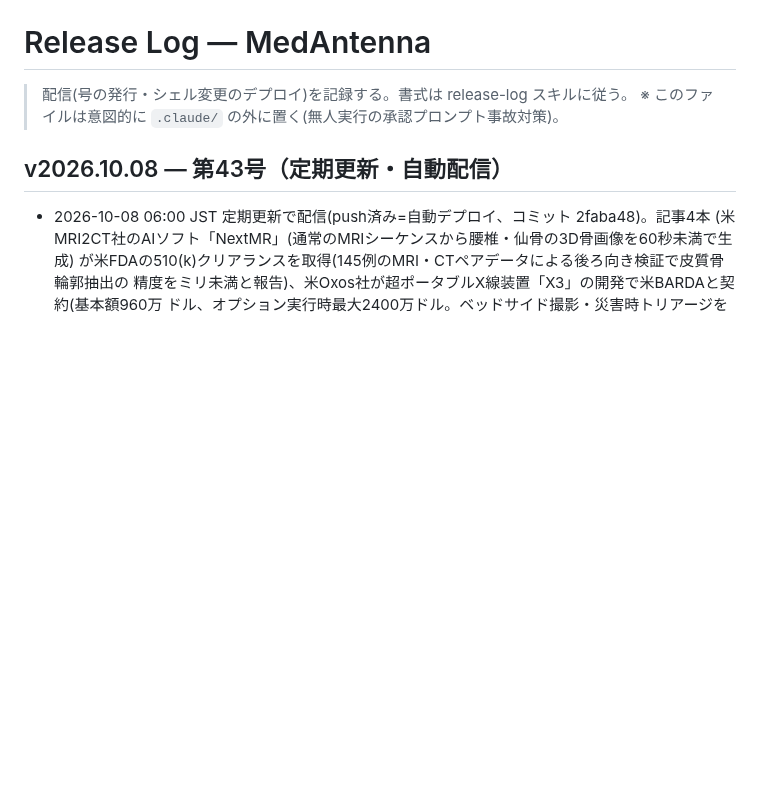
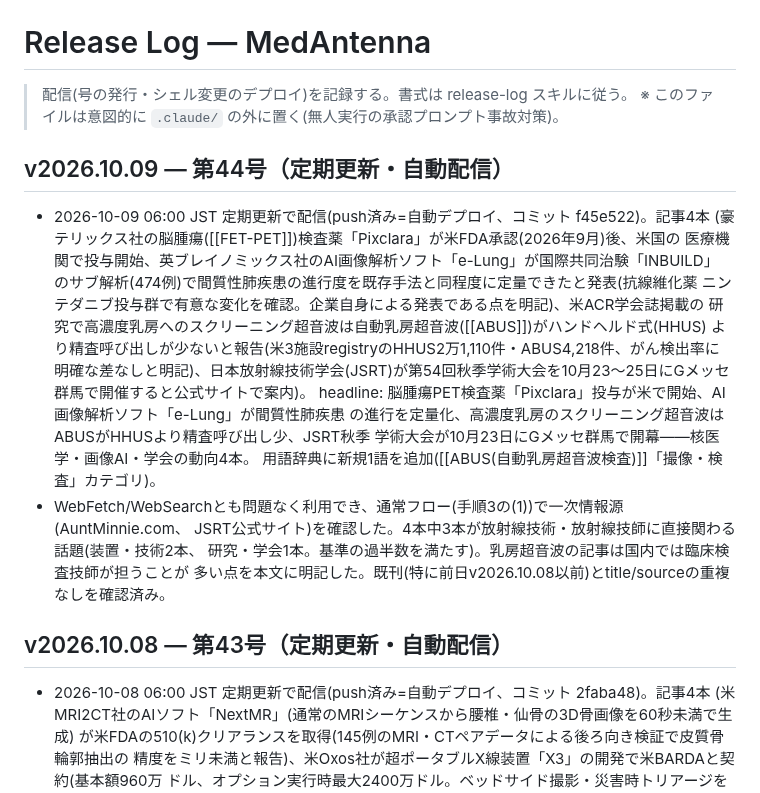
Before and after one commit to murakami-kaito-dev/MedAntenna, a Markdown page: docs/release-log.md, the part around the change. Drawn GitHub-style; blank space fills up the shorter version.

Commit message:
docs(release-log): receive v2026.10.09 を記録
Co-Authored-By: Claude Sonnet 5 <noreply@anthropic.com>

```diff
--- a/docs/release-log.md
+++ b/docs/release-log.md
@@ -2,6 +2,26 @@
 
 > 配信(号の発行・シェル変更のデプロイ)を記録する。書式は release-log スキルに従う。
 > ※ このファイルは意図的に `.claude/` の外に置く(無人実行の承認プロンプト事故対策)。
+
+## v2026.10.09 — 第44号（定期更新・自動配信）
+
+- 2026-10-09 06:00 JST 定期更新で配信(push済み=自動デプロイ、コミット f45e522)。記事4本
+  (豪テリックス社の脳腫瘍([[FET-PET]])検査薬「Pixclara」が米FDA承認(2026年9月)後、米国の
+  医療機関で投与開始、英ブレイノミックス社のAI画像解析ソフト「e-Lung」が国際共同治験「INBUILD」
+  のサブ解析(474例)で間質性肺疾患の進行度を既存手法と同程度に定量できたと発表(抗線維化薬
+  ニンテダニブ投与群で有意な変化を確認。企業自身による発表である点を明記)、米ACR学会誌掲載の
+  研究で高濃度乳房へのスクリーニング超音波は自動乳房超音波([[ABUS]])がハンドヘルド式(HHUS)
+  より精査呼び出しが少ないと報告(米3施設registryのHHUS2万1,110件・ABUS4,218件、がん検出率に
+  明確な差なしと明記)、日本放射線技術学会(JSRT)が第54回秋季学術大会を10月23〜25日にGメッセ
+  群馬で開催すると公式サイトで案内)。
+  headline: 脳腫瘍PET検査薬「Pixclara」投与が米で開始、AI画像解析ソフト「e-Lung」が間質性肺疾患
+  の進行を定量化、高濃度乳房のスクリーニング超音波はABUSがHHUSより精査呼び出し少、JSRT秋季
+  学術大会が10月23日にGメッセ群馬で開幕――核医学・画像AI・学会の動向4本。
+  用語辞典に新規1語を追加([[ABUS(自動乳房超音波検査)]]「撮像・検査」カテゴリ)。
+- WebFetch/WebSearchとも問題なく利用でき、通常フロー(手順3の(1))で一次情報源(AuntMinnie.com、
+  JSRT公式サイト)を確認した。4本中3本が放射線技術・放射線技師に直接関わる話題(装置・技術2本、
+  研究・学会1本。基準の過半数を満たす)。乳房超音波の記事は国内では臨床検査技師が担うことが
+  多い点を本文に明記した。既刊(特に前日v2026.10.08以前)とtitle/sourceの重複なしを確認済み。
 
 ## v2026.10.08 — 第43号（定期更新・自動配信）
 
```
